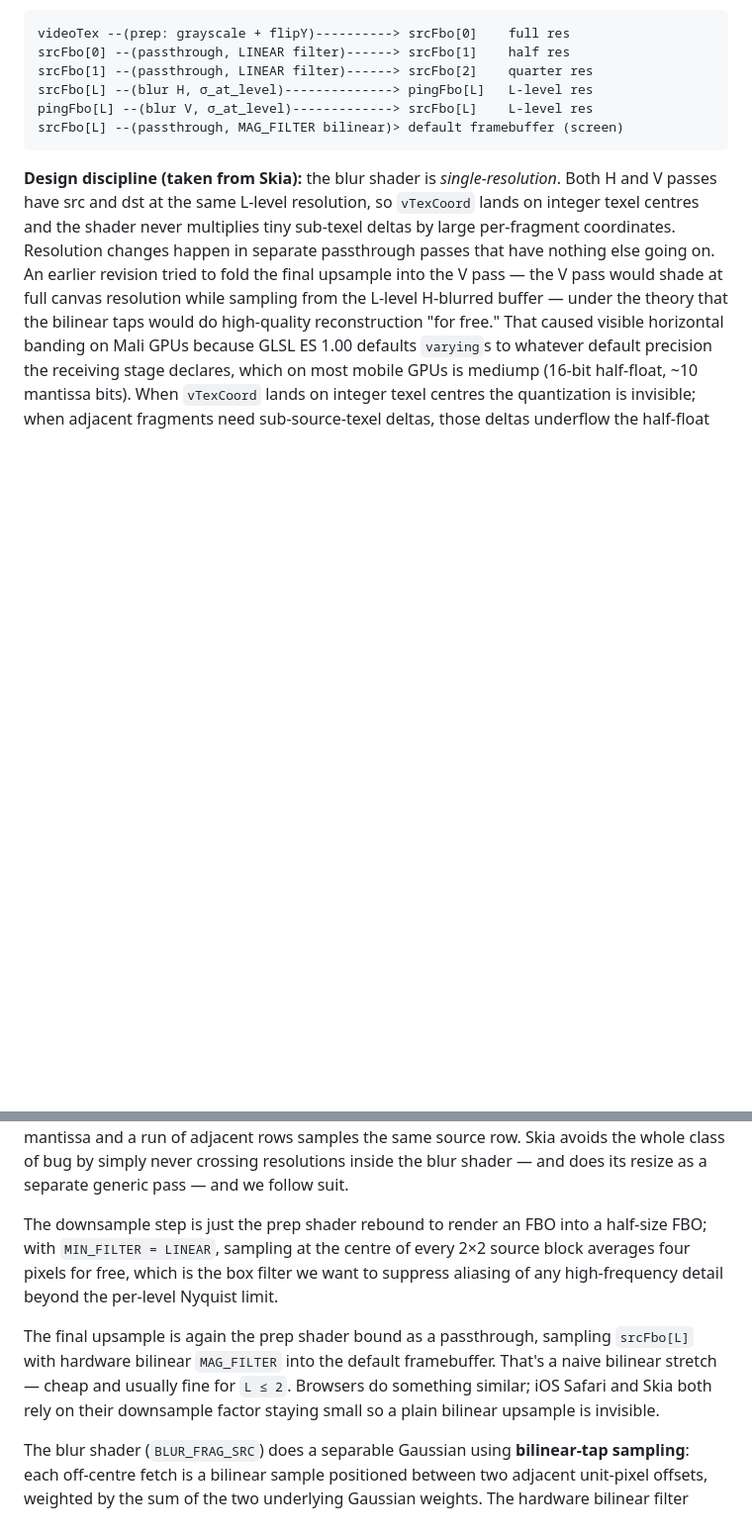
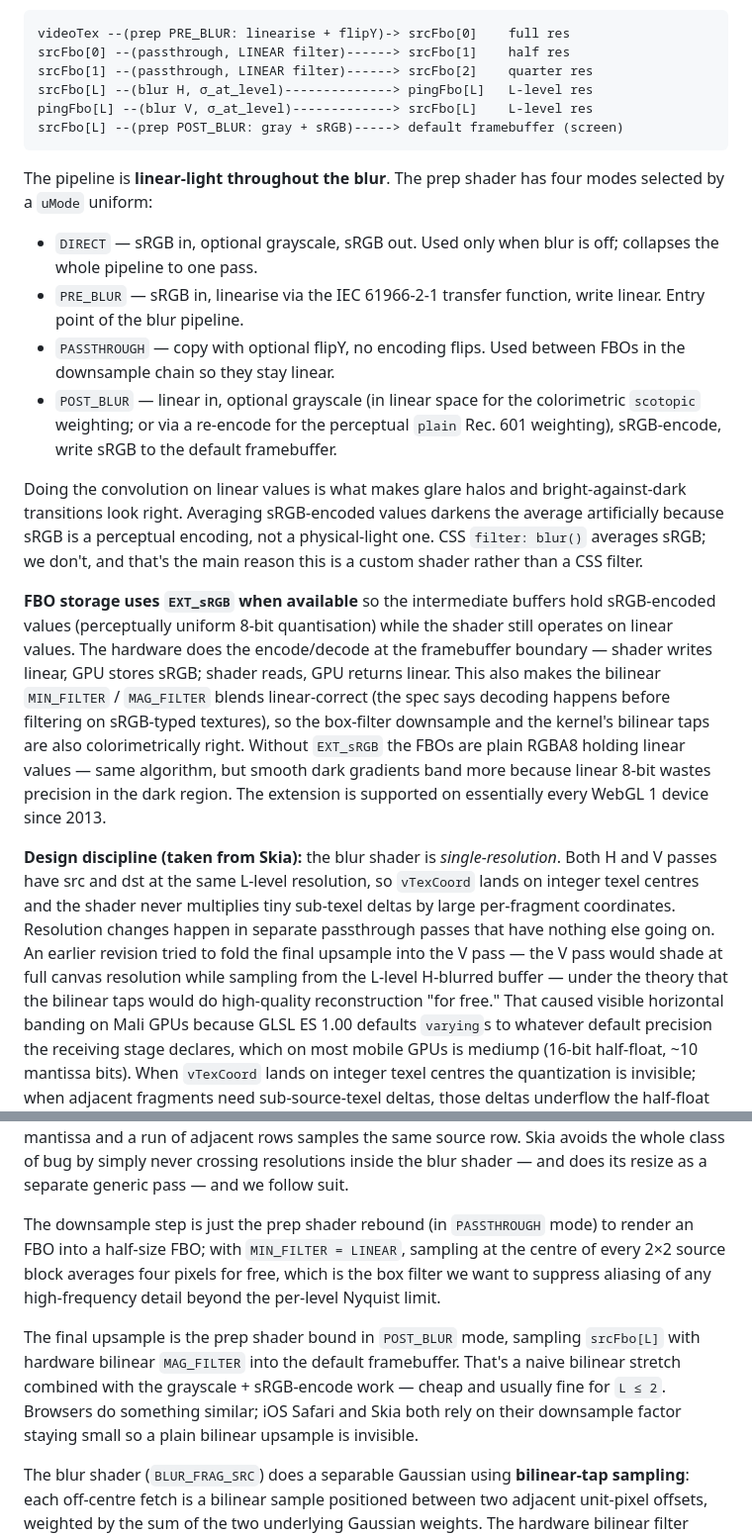
Before and after one commit to MatejNikl/MatejNikl.github.io, a Markdown page: CONTEXT.md, 2 parts joined by grey strips. Shown at 99% size. Drawn GitHub-style; blank space fills up the shorter version.

Commit message:
document the linear-light blur pipeline in CONTEXT.md
Walks through all four prep-shader modes, why we blur in linear
light at all (sRGB averaging darkens bright-against-dark
transitions; CSS filter: blur() does this and we don't), and how
EXT_sRGB framebuffers let us keep 8-bit storage perceptually
uniform while the shader still operates on linear values. Also
updates the pipeline ASCII diagram to reflect that the prep shader
is rebound for PRE_BLUR / PASSTHROUGH / POST_BLUR work rather than
being a dumb passthrough between the video tex and the screen.

````diff
--- a/CONTEXT.md
+++ b/CONTEXT.md
@@ -187,13 +187,49 @@ Downsampling first lets us keep that same small kernel and still cover any
 radius — at half resolution one full-res sigma costs half a kernel pixel.
 
 ```
-videoTex --(prep: grayscale + flipY)----------> srcFbo[0]    full res
+videoTex --(prep PRE_BLUR: linearise + flipY)-> srcFbo[0]    full res
 srcFbo[0] --(passthrough, LINEAR filter)------> srcFbo[1]    half res
 srcFbo[1] --(passthrough, LINEAR filter)------> srcFbo[2]    quarter res
 srcFbo[L] --(blur H, σ_at_level)--------------> pingFbo[L]   L-level res
 pingFbo[L] --(blur V, σ_at_level)-------------> srcFbo[L]    L-level res
-srcFbo[L] --(passthrough, MAG_FILTER bilinear)> default framebuffer (screen)
+srcFbo[L] --(prep POST_BLUR: gray + sRGB)-----> default framebuffer (screen)
 ```
+
+The pipeline is **linear-light throughout the blur**. The prep
+shader has four modes selected by a `uMode` uniform:
+
+- `DIRECT` — sRGB in, optional grayscale, sRGB out. Used only when
+  blur is off; collapses the whole pipeline to one pass.
+- `PRE_BLUR` — sRGB in, linearise via the IEC 61966-2-1 transfer
+  function, write linear. Entry point of the blur pipeline.
+- `PASSTHROUGH` — copy with optional flipY, no encoding flips.
+  Used between FBOs in the downsample chain so they stay linear.
+- `POST_BLUR` — linear in, optional grayscale (in linear space for
+  the colorimetric `scotopic` weighting; or via a re-encode for
+  the perceptual `plain` Rec. 601 weighting), sRGB-encode, write
+  sRGB to the default framebuffer.
+
+Doing the convolution on linear values is what makes glare halos
+and bright-against-dark transitions look right. Averaging
+sRGB-encoded values darkens the average artificially because sRGB
+is a perceptual encoding, not a physical-light one. CSS
+`filter: blur()` averages sRGB; we don't, and that's the main
+reason this is a custom shader rather than a CSS filter.
+
+**FBO storage uses `EXT_sRGB` when available** so the intermediate
+buffers hold sRGB-encoded values (perceptually uniform 8-bit
+quantisation) while the shader still operates on linear values.
+The hardware does the encode/decode at the framebuffer boundary —
+shader writes linear, GPU stores sRGB; shader reads, GPU returns
+linear. This also makes the bilinear `MIN_FILTER` /
+`MAG_FILTER` blends linear-correct (the spec says decoding happens
+before filtering on sRGB-typed textures), so the box-filter
+downsample and the kernel's bilinear taps are also colorimetrically
+right. Without `EXT_sRGB` the FBOs are plain RGBA8 holding linear
+values — same algorithm, but smooth dark gradients band more
+because linear 8-bit wastes precision in the dark region. The
+extension is supported on essentially every WebGL 1 device since
+2013.
 
 **Design discipline (taken from Skia):** the blur shader is
 *single-resolution*. Both H and V passes have src and dst at the
@@ -216,18 +252,20 @@ Skia avoids the whole class of bug by simply never crossing
 resolutions inside the blur shader — and does its resize as a
 separate generic pass — and we follow suit.
 
-The downsample step is just the prep shader rebound to render an
-FBO into a half-size FBO; with `MIN_FILTER = LINEAR`, sampling at
-the centre of every 2×2 source block averages four pixels for free,
-which is the box filter we want to suppress aliasing of any
-high-frequency detail beyond the per-level Nyquist limit.
+The downsample step is just the prep shader rebound (in
+`PASSTHROUGH` mode) to render an FBO into a half-size FBO; with
+`MIN_FILTER = LINEAR`, sampling at the centre of every 2×2 source
+block averages four pixels for free, which is the box filter we
+want to suppress aliasing of any high-frequency detail beyond the
+per-level Nyquist limit.
 
-The final upsample is again the prep shader bound as a passthrough,
+The final upsample is the prep shader bound in `POST_BLUR` mode,
 sampling `srcFbo[L]` with hardware bilinear `MAG_FILTER` into the
-default framebuffer. That's a naive bilinear stretch — cheap and
-usually fine for `L ≤ 2`. Browsers do something similar; iOS Safari
-and Skia both rely on their downsample factor staying small so a
-plain bilinear upsample is invisible.
+default framebuffer. That's a naive bilinear stretch combined with
+the grayscale + sRGB-encode work — cheap and usually fine for
+`L ≤ 2`. Browsers do something similar; iOS Safari and Skia both
+rely on their downsample factor staying small so a plain bilinear
+upsample is invisible.
 
 The blur shader (`BLUR_FRAG_SRC`) does a separable Gaussian using
 **bilinear-tap sampling**: each off-centre fetch is a bilinear
````
